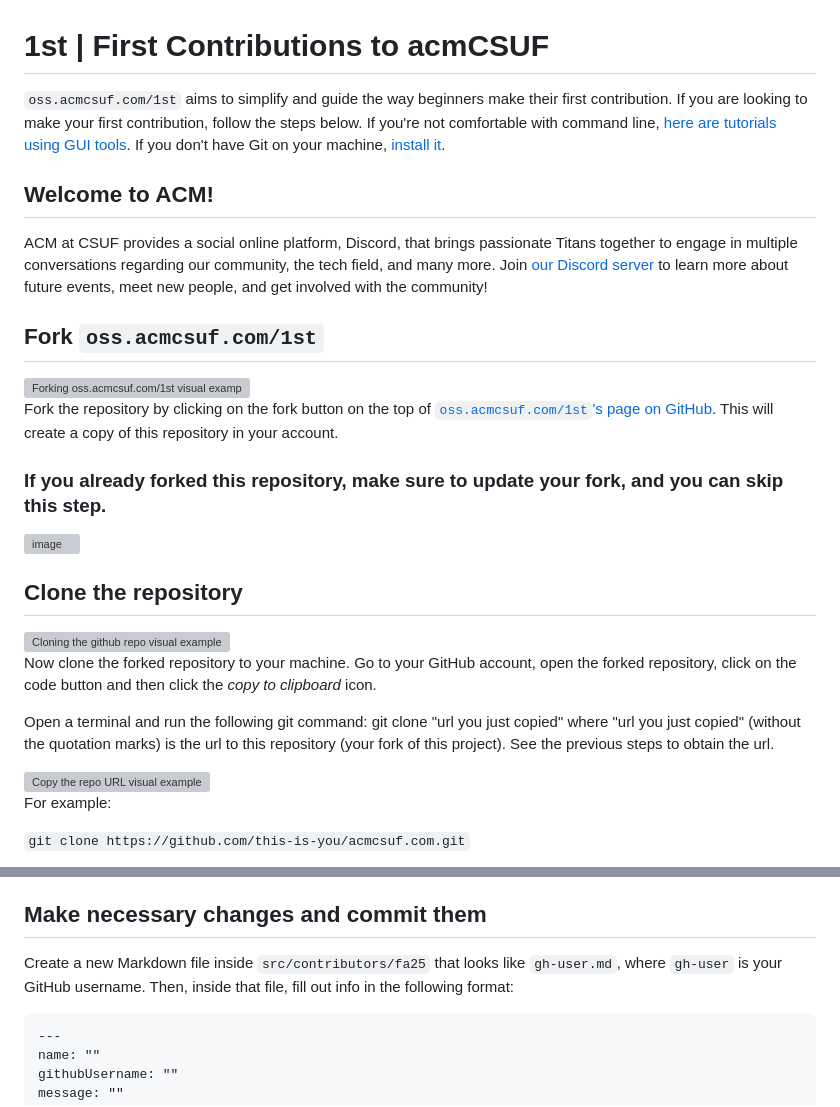
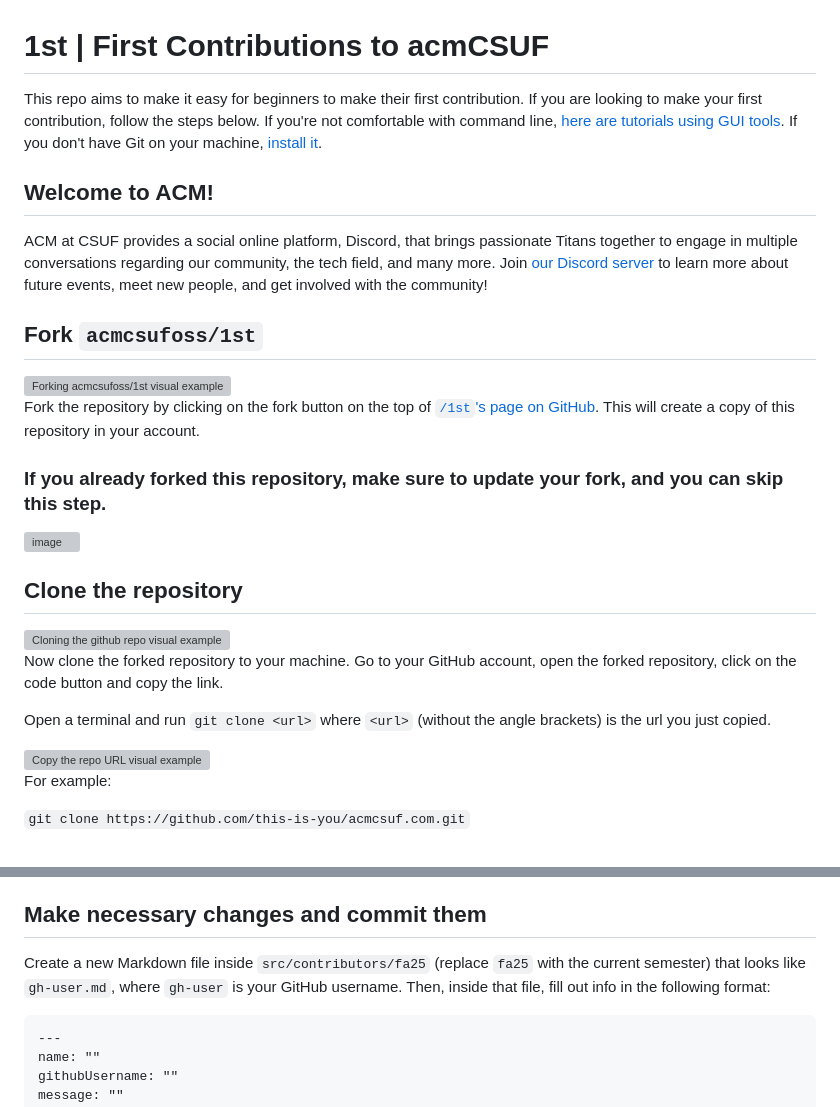
Before and after one commit to acmcsufoss/1st, a Markdown page: README.md, 2 parts joined by grey strips. Rendered like a GitHub page; grey boxes are pictures that could not be loaded.

Commit message:
update tutorial

````diff
--- a/README.md
+++ b/README.md
@@ -1,16 +1,16 @@
 # 1st | First Contributions to acmCSUF
 
-`oss.acmcsuf.com/1st` aims to simplify and guide the way beginners make their first contribution. If you are looking to make your first contribution, follow the steps below. If you're not comfortable with command line, [here are tutorials using GUI tools](https://github.com/firstcontributions/first-contributions/blob/main/README.md#tutorials-using-other-tools). If you don't have Git on your machine, [install it](https://docs.github.com/en/get-started/getting-started-with-git/set-up-git).
+This repo aims to make it easy for beginners to make their first contribution. If you are looking to make your first contribution, follow the steps below. If you're not comfortable with command line, [here are tutorials using GUI tools](https://github.com/firstcontributions/first-contributions/blob/main/README.md#tutorials-using-other-tools). If you don't have Git on your machine, [install it](https://docs.github.com/en/get-started/getting-started-with-git/set-up-git).
 
 ## Welcome to ACM!
 
 ACM at CSUF provides a social online platform, Discord, that brings passionate Titans together to engage in multiple conversations regarding our community, the tech field, and many more. Join [our Discord server](https://acmcsuf.com/discord) to learn more about future events, meet new people, and get involved with the community!
 
-## Fork `oss.acmcsuf.com/1st`
+## Fork `acmcsufoss/1st`
 
-<img src="https://github.com/EvanCPSC/1st/assets/142952307/3e78edf3-ce26-4d26-9767-09e012d2a1db" alt="Forking oss.acmcsuf.com/1st visual example" width="800" />
+<img src="https://github.com/EvanCPSC/1st/assets/142952307/3e78edf3-ce26-4d26-9767-09e012d2a1db" alt="Forking acmcsufoss/1st visual example" width="800" />
 
-Fork the repository by clicking on the fork button on the top of [`oss.acmcsuf.com/1st`'s page on GitHub](https://github.com/acmcsufoss/1st). This will create a copy of this repository in your account.
+Fork the repository by clicking on the fork button on the top of [`/1st`'s page on GitHub](https://github.com/acmcsufoss/1st). This will create a copy of this repository in your account.
 
 ### If you already forked this repository, make sure to update your fork, and you can skip this step.
 
@@ -20,9 +20,9 @@ Fork the repository by clicking on the fork button on the top of [`oss.acmcsuf.c
 
 <img src="https://github.com/EvanCPSC/1st/assets/142952307/8c866bcd-8e56-4ebd-be9f-cb597aea2e53" alt="Cloning the github repo visual example" width="800" />
 
-Now clone the forked repository to your machine. Go to your GitHub account, open the forked repository, click on the code button and then click the _copy to clipboard_ icon.
+Now clone the forked repository to your machine. Go to your GitHub account, open the forked repository, click on the code button and copy the link.
 
-Open a terminal and run the following git command: git clone "url you just copied" where "url you just copied" (without the quotation marks) is the url to this repository (your fork of this project). See the previous steps to obtain the url.
+Open a terminal and run `git clone <url>` where `<url>` (without the angle brackets) is the url you just copied.
 
 <img src="https://github.com/EvanCPSC/1st/assets/142952307/50be2289-a798-441e-8abe-67f618a3eec5" alt="Copy the repo URL visual example" height="400" />
 
@@ -38,7 +38,7 @@ Change to the repository directory on your computer (if you are not already ther
 
 ## Make necessary changes and commit them
 
-Create a new Markdown file inside `src/contributors/fa25` that looks like `gh-user.md`, where `gh-user` is your GitHub username. Then, inside that file, fill out info in the following format:
+Create a new Markdown file inside `src/contributors/fa25` (replace `fa25` with the current semester) that looks like `gh-user.md`, where `gh-user` is your GitHub username. Then, inside that file, fill out info in the following format:
 
 ```
 ---
````
